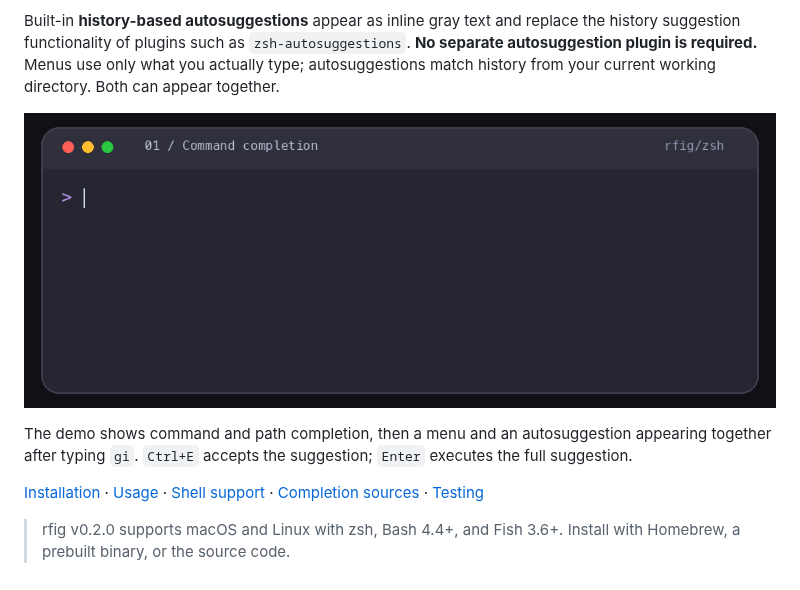
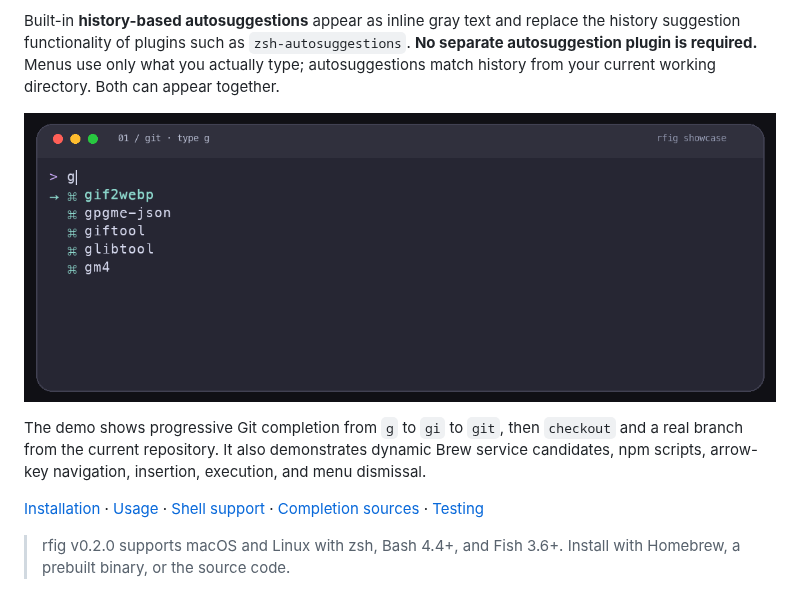
Before and after one commit to tamia6/rfig, a Markdown page: README.md, the part around the change. Rendered like a GitHub page; pictures changed too: assets/rfig-showcase.gif (added).

Commit message:
docs: refresh terminal showcase

```diff
--- a/README.md
+++ b/README.md
@@ -10,9 +10,9 @@ rfig is an independent, Fig-inspired project and is not affiliated with Fig. It
 
 Built-in **history-based autosuggestions** appear as inline gray text and replace the history suggestion functionality of plugins such as `zsh-autosuggestions`. **No separate autosuggestion plugin is required.** Menus use only what you actually type; autosuggestions match history from your current working directory. Both can appear together.
 
-![rfig demonstrating command and path completion with history-based autosuggestions in zsh](assets/rfig-demo.gif)
+![rfig demonstrating progressive Git completion, dynamic branches, Brew services, and npm scripts in zsh](assets/rfig-showcase.gif)
 
-The demo shows command and path completion, then a menu and an autosuggestion appearing together after typing `gi`. `Ctrl+E` accepts the suggestion; `Enter` executes the full suggestion.
+The demo shows progressive Git completion from `g` to `gi` to `git`, then `checkout` and a real branch from the current repository. It also demonstrates dynamic Brew service candidates, npm scripts, arrow-key navigation, insertion, execution, and menu dismissal.
 
 [Installation](#installation) · [Usage](#usage) · [Shell support](#shell-support) · [Completion sources](#completion-sources-and-background-enrichment) · [Testing](#testing)
 
```
Also changed, not shown: README.zh-CN.md (+2 -2 lines), 1 other file.
